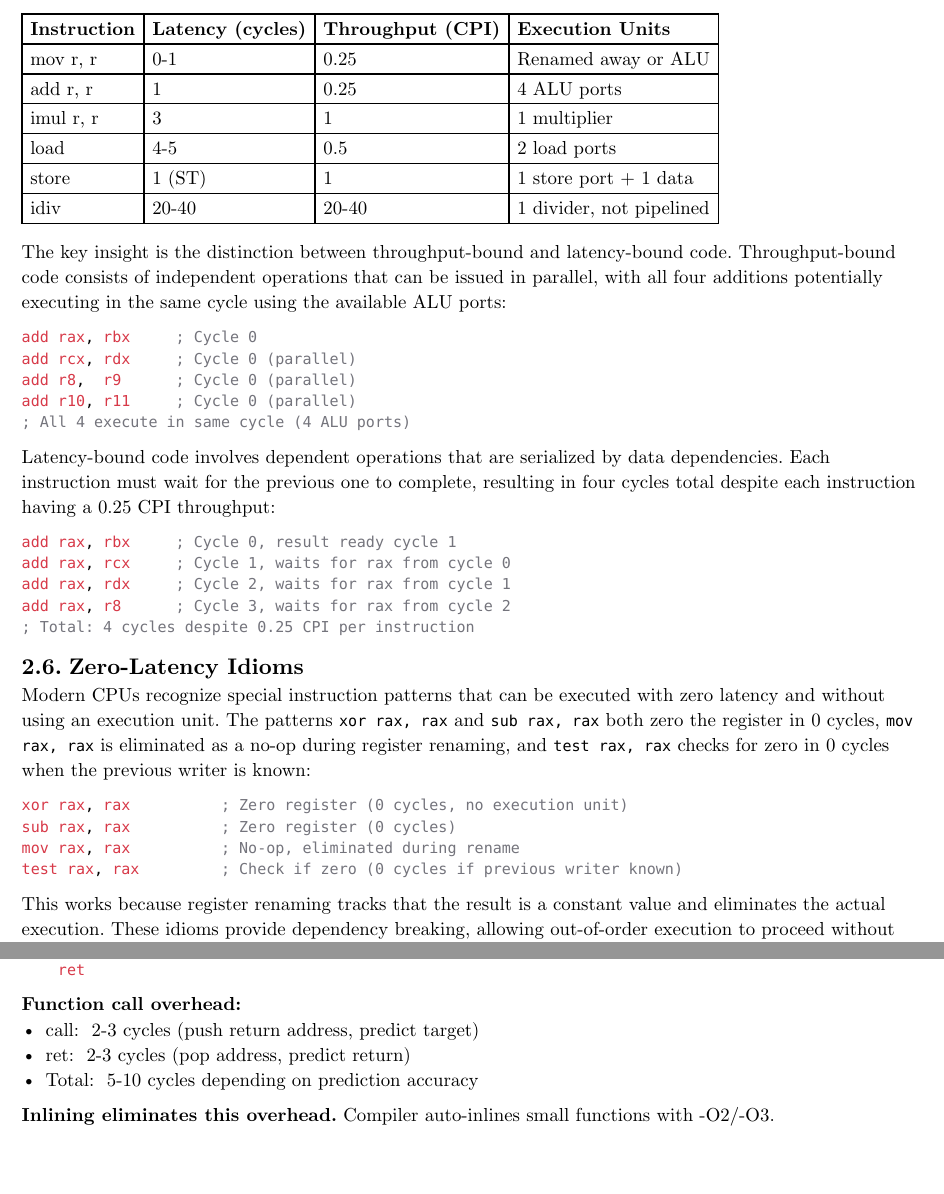
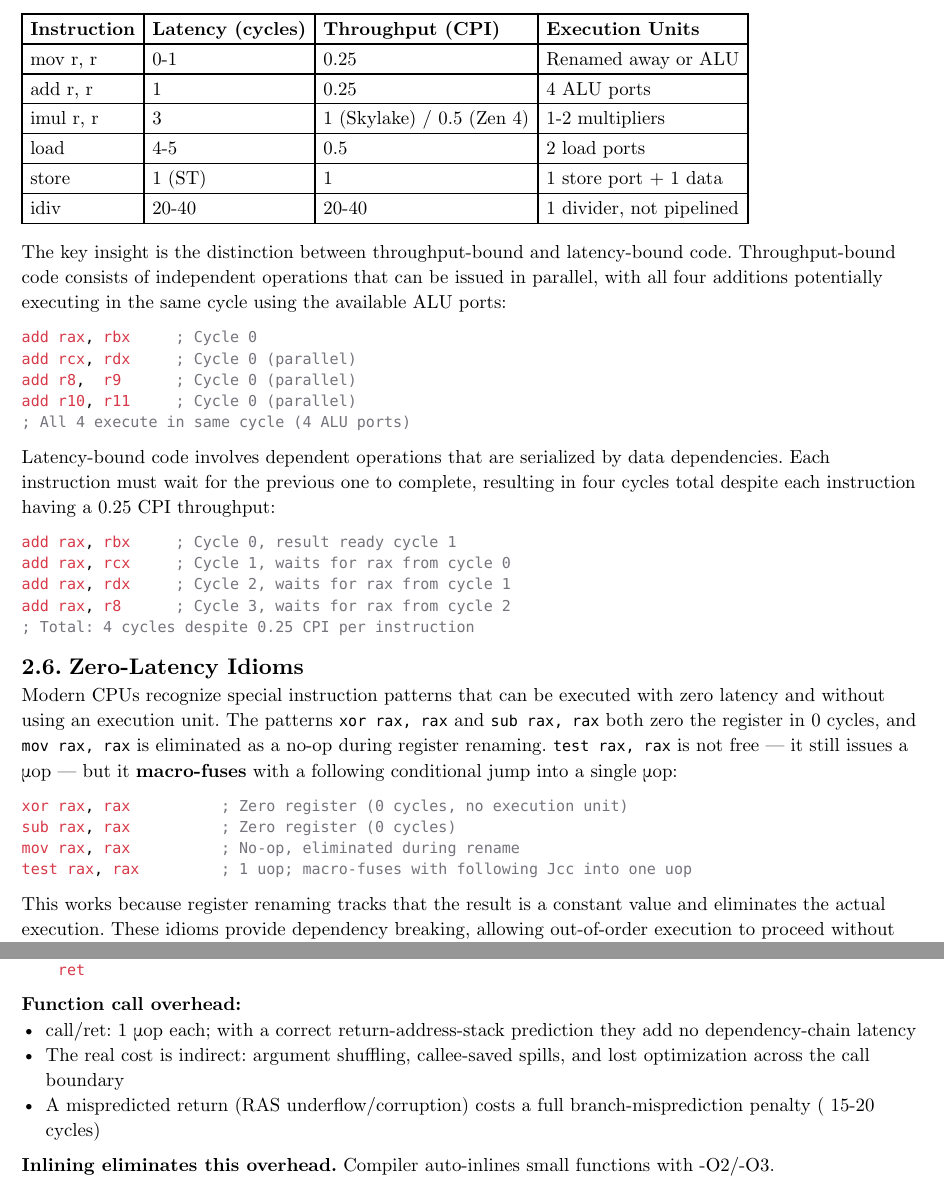
Before and after one commit to poyea/grimoire, a Typst document (cpu-architecture.typ, which reads cpu-architecture/cpu-fundamentals.typ): two parts of pages 11 and 13 of 132, joined at a grey line, cut so that both start at the same text, the shorter picture padded with empty space. Compiled offline with Typst 0.15.

Commit message:
cpu-fundamentals: fix load/imul throughput, test-uop claim, ROB bound, call/ret overhead

````diff
--- a/cpu-architecture/cpu-fundamentals.typ
+++ b/cpu-architecture/cpu-fundamentals.typ
@@ -184,7 +184,7 @@ Modern CPUs like Zen 3 and Skylake exhibit varying latency and throughput charac
   [*Instruction*], [*Latency (cycles)*], [*Throughput (CPI)*], [*Execution Units*],
   [mov r, r], [0-1], [0.25], [Renamed away or ALU],
   [add r, r], [1], [0.25], [4 ALU ports],
-  [imul r, r], [3], [1], [1 multiplier],
+  [imul r, r], [3], [1 (Skylake) / 0.5 (Zen 4)], [1-2 multipliers],
   [load], [4-5], [0.5], [2 load ports],
   [store], [1 (ST)], [1], [1 store port + 1 data],
   [idiv], [20-40], [20-40], [1 divider, not pipelined],
@@ -212,13 +212,13 @@ add rax, r8      ; Cycle 3, waits for rax from cycle 2
 
 == Zero-Latency Idioms
 
-Modern CPUs recognize special instruction patterns that can be executed with zero latency and without using an execution unit. The patterns `xor rax, rax` and `sub rax, rax` both zero the register in 0 cycles, `mov rax, rax` is eliminated as a no-op during register renaming, and `test rax, rax` checks for zero in 0 cycles when the previous writer is known:
+Modern CPUs recognize special instruction patterns that can be executed with zero latency and without using an execution unit. The patterns `xor rax, rax` and `sub rax, rax` both zero the register in 0 cycles, and `mov rax, rax` is eliminated as a no-op during register renaming. `test rax, rax` is not free --- it still issues a μop --- but it *macro-fuses* with a following conditional jump into a single μop:
 
 ```asm
 xor rax, rax          ; Zero register (0 cycles, no execution unit)
 sub rax, rax          ; Zero register (0 cycles)
 mov rax, rax          ; No-op, eliminated during rename
-test rax, rax         ; Check if zero (0 cycles if previous writer known)
+test rax, rax         ; 1 uop; macro-fuses with following Jcc into one uop
 ```
 
 This works because register renaming tracks that the result is a constant value and eliminates the actual execution. These idioms provide dependency breaking, allowing out-of-order execution to proceed without waiting for previous operations. A false dependency where the old register value is irrelevant but the CPU waits anyway can be avoided by using the proper form that the CPU recognizes:
@@ -332,9 +332,9 @@ func:
 ```
 
 *Function call overhead:*
-- call: ~2-3 cycles (push return address, predict target)
-- ret: ~2-3 cycles (pop address, predict return)
-- Total: ~5-10 cycles depending on prediction accuracy
+- call/ret: 1 μop each; with a correct return-address-stack prediction they add no dependency-chain latency
+- The real cost is indirect: argument shuffling, callee-saved spills, and lost optimization across the call boundary
+- A mispredicted return (RAS underflow/corruption) costs a full branch-misprediction penalty (~15-20 cycles)
 
 *Inlining eliminates this overhead.* Compiler auto-inlines small functions with -O2/-O3.
 
````
Also changed, not shown: cpu-architecture/cpu-fundamentals.typ (6 more changed lines).
